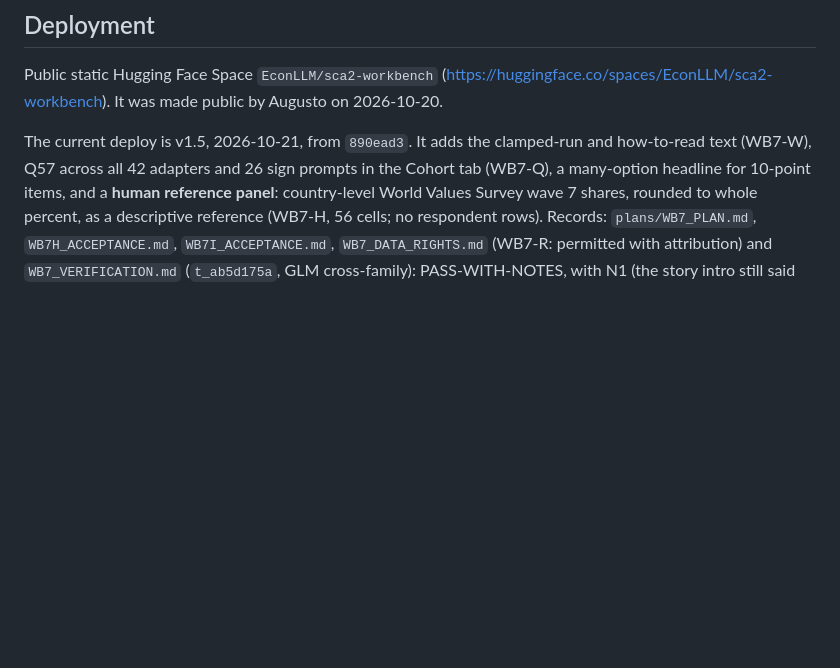
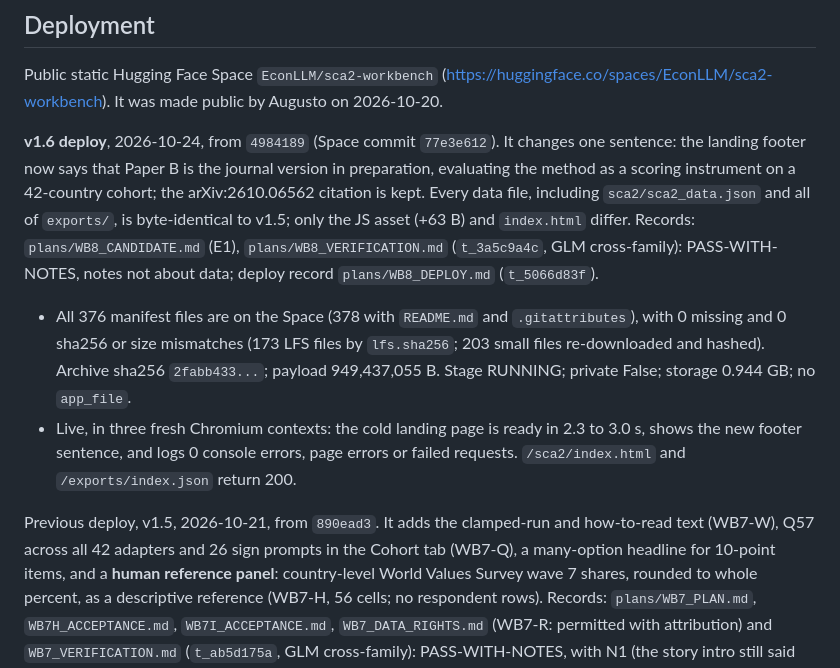
Before and after one commit to EconLLM-Lab/SCA2_PofW, a Markdown page: workbench/README.md, the part around the change. Drawn GitHub-style; blank space fills up the shorter version.

Commit message:
docs(workbench): v1.6 deploy section (4984189 -> Space 77e3e612; WB8-V t_3a5c9a4c; CP26-ED)

```diff
--- a/workbench/README.md
+++ b/workbench/README.md
@@ -60,7 +60,20 @@ of payload, built from `d8a232d`. Two later commits change only `index.html`, th
 Public static Hugging Face Space `EconLLM/sca2-workbench`
 (https://huggingface.co/spaces/EconLLM/sca2-workbench). It was made public by Augusto on 2026-10-20.
 
-The current deploy is v1.5, 2026-10-21, from `890ead3`. It adds the clamped-run and how-to-read text (WB7-W), Q57 across all 42 adapters and 26 sign
+**v1.6 deploy**, 2026-10-24, from `4984189` (Space commit `77e3e612`). It changes one sentence: the landing footer now
+says that Paper B is the journal version in preparation, evaluating the method as a scoring instrument on a 42-country
+cohort; the arXiv:2610.06562 citation is kept. Every data file, including `sca2/sca2_data.json` and all of `exports/`,
+is byte-identical to v1.5; only the JS asset (+63 B) and `index.html` differ. Records: `plans/WB8_CANDIDATE.md` (E1),
+`plans/WB8_VERIFICATION.md` (`t_3a5c9a4c`, GLM cross-family): PASS-WITH-NOTES, notes not about data; deploy record
+`plans/WB8_DEPLOY.md` (`t_5066d83f`).
+- All 376 manifest files are on the Space (378 with `README.md` and `.gitattributes`), with 0 missing and 0 sha256 or
+  size mismatches (173 LFS files by `lfs.sha256`; 203 small files re-downloaded and hashed). Archive sha256
+  `2fabb433...`; payload 949,437,055 B. Stage RUNNING; private False; storage 0.944 GB; no `app_file`.
+- Live, in three fresh Chromium contexts: the cold landing page is ready in 2.3 to 3.0 s, shows the new footer
+  sentence, and logs 0 console errors, page errors or failed requests. `/sca2/index.html` and `/exports/index.json`
+  return 200.
+
+Previous deploy, v1.5, 2026-10-21, from `890ead3`. It adds the clamped-run and how-to-read text (WB7-W), Q57 across all 42 adapters and 26 sign
 prompts in the Cohort tab (WB7-Q), a many-option headline for 10-point items, and a **human reference panel**: country-level
 World Values Survey wave 7 shares, rounded to whole percent, as a descriptive reference (WB7-H, 56 cells; no respondent rows). Records:
 `plans/WB7_PLAN.md`, `WB7H_ACCEPTANCE.md`, `WB7I_ACCEPTANCE.md`, `WB7_DATA_RIGHTS.md` (WB7-R: permitted with attribution) and
```
